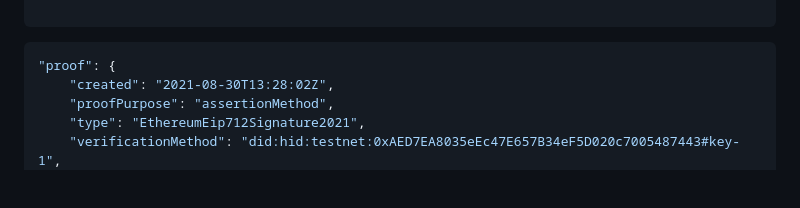
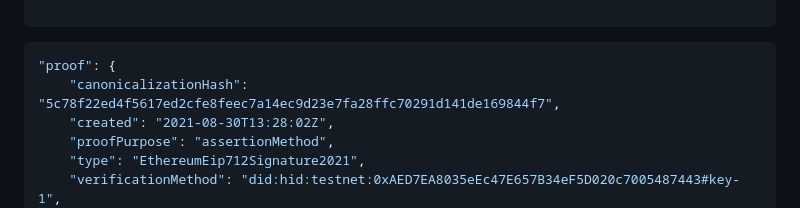
Before and after one commit to hypersign-protocol/EthereumEip712Signature2021Suite, a Markdown page: Readme.md, the part around the change. Rendered like a GitHub page; blank space fills up the shorter version.

````diff
--- a/Readme.md
+++ b/Readme.md
@@ -95,6 +95,7 @@ const proof = await EthereumEip712Signature2021obj.createProof({
 
 ```bash
 "proof": {
+    "canonicalizationHash": "5c78f22ed4f5617ed2cfe8feec7a14ec9d23e7fa28ffc70291d141de169844f7",
     "created": "2021-08-30T13:28:02Z",
     "proofPurpose": "assertionMethod",
     "type": "EthereumEip712Signature2021",
````
